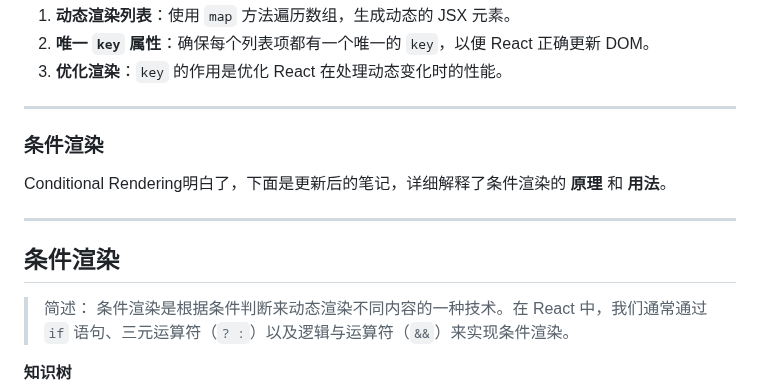
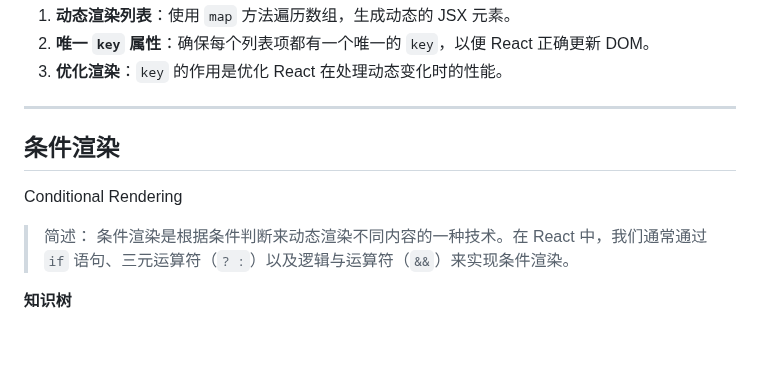
Before and after one commit to PangPang1999/lifeDev, a Markdown page: React/Basic.md, the part around one of its changes. Rendered like a GitHub page; blank space fills up the shorter version.

```diff
--- a/React/Basic.md
+++ b/React/Basic.md
@@ -512,13 +512,9 @@ export default ListGroup;
 
 ___
 
-### 条件渲染
+## 条件渲染
 
-Conditional Rendering明白了，下面是更新后的笔记，详细解释了条件渲染的 **原理** 和 **用法**。
-
-------
-
-## 条件渲染
+Conditional Rendering
 
 > 简述：
 >  条件渲染是根据条件判断来动态渲染不同内容的一种技术。在 React 中，我们通常通过 `if` 语句、三元运算符（`? :`）以及逻辑与运算符（`&&`）来实现条件渲染。
```
Also changed, not shown: other parts of React/Basic.md (+165 -0 lines).
